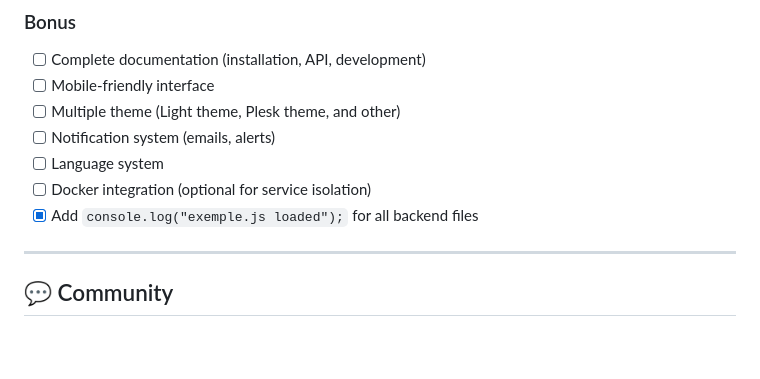
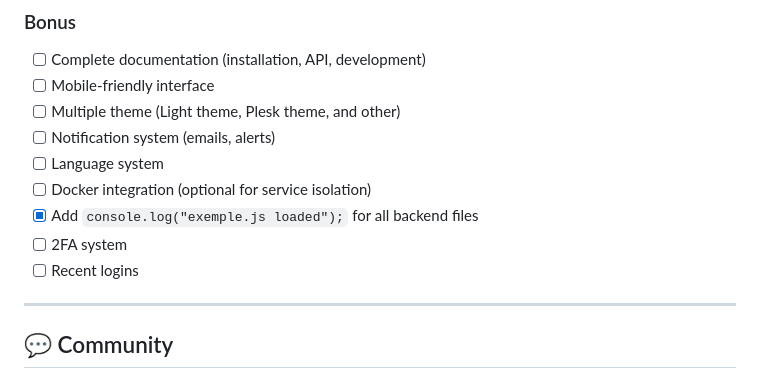
Before and after one commit to lumenlabss/LumenOne, a Markdown page: README.md, the part around one of its changes. Rendered like a GitHub page; blank space fills up the shorter version.

```diff
--- a/README.md
+++ b/README.md
@@ -179,6 +179,8 @@ Project completion: ⁓ 20%
 - [ ] Language system
 - [ ] Docker integration (optional for service isolation)
 - [x] Add `console.log("exemple.js loaded");` for all backend files
+- [ ] 2FA system
+- [ ] Recent logins
 
 ---
 
```
Also changed, not shown: other parts of README.md (+1 -1 lines).
